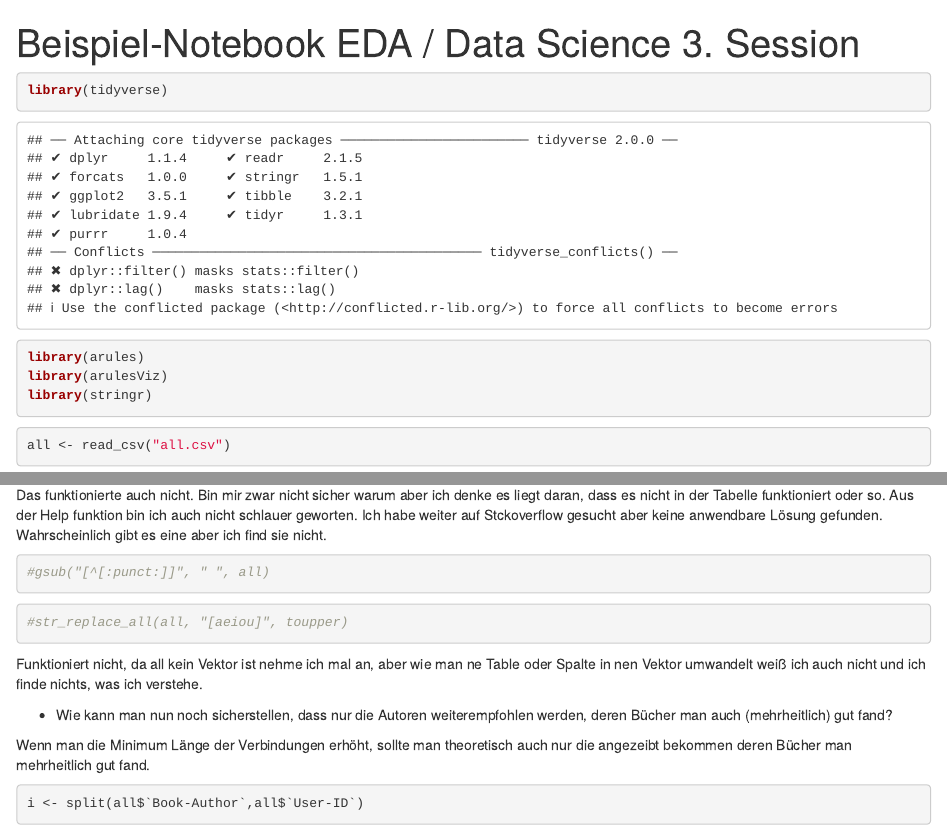
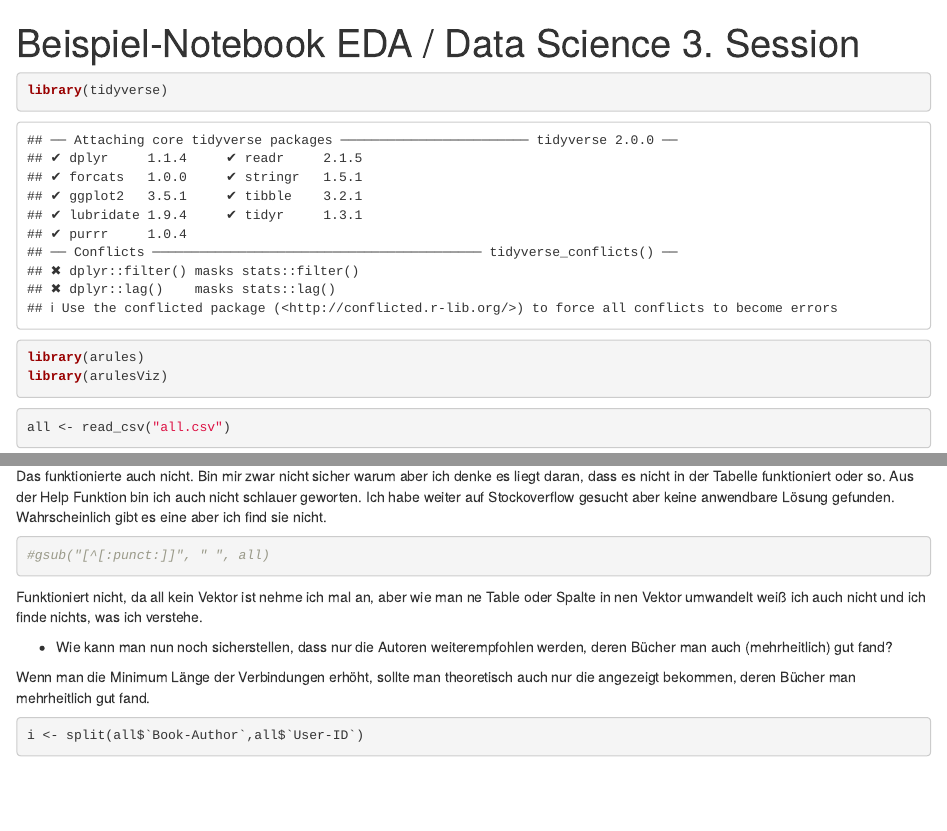
Before and after one commit to ThHolzer/Aufgaben, an R Markdown document (session3.Rmd): the page in a window 1100 px wide, from its top, and a second part further down, joined at a grey line. Rendered offline with R 4.5, knitr and Pandoc, with nearby package versions; some code elsewhere in the file could not run offline.

Commit message:
Add files via upload

````diff
--- a/session3.Rmd
+++ b/session3.Rmd
@@ -12,7 +12,6 @@ output:
 library(tidyverse)
 library(arules)
 library(arulesViz)
-library(stringr)
 ```
 
 
@@ -74,21 +73,19 @@ Da wurde eine ähnliche Frage gestellt was das entfernen von Sonderzeichen angeh
 #  x <- "a1~!@#$%^&*(){}_+:\"<>?,./;'[]-=" #or whatever
 #  gsub("[[:punct:]]", " ", x)
 ```
-Das funktionierte auch nicht. Bin mir zwar nicht sicher warum aber ich denke es liegt daran, dass es nicht in der Tabelle funktioniert oder so. Aus der Help funktion bin ich auch nicht schlauer geworten. Ich habe weiter auf Stckoverflow gesucht aber keine anwendbare Lösung gefunden. Wahrscheinlich gibt es eine aber ich find sie nicht.
+Das funktionierte auch nicht. Bin mir zwar nicht sicher warum aber ich denke es liegt daran, dass es nicht in der Tabelle funktioniert oder so. Aus der Help Funktion bin ich auch nicht schlauer geworten. Ich habe weiter auf Stockoverflow gesucht aber keine anwendbare Lösung gefunden. Wahrscheinlich gibt es eine aber ich find sie nicht.
 
 ```{r}
 #gsub("[^[:punct:]]", " ", all)
 ```
 
-```{r}
-#str_replace_all(all, "[aeiou]", toupper)
-```
+
 
 Funktioniert nicht, da all kein Vektor ist nehme ich mal an, aber wie man ne Table oder Spalte in nen Vektor umwandelt weiß ich auch nicht und ich finde nichts, was ich verstehe.
 
 - Wie kann man nun noch sicherstellen, dass nur die Autoren weiterempfohlen werden, deren Bücher man auch (mehrheitlich) gut fand?
 
-Wenn man die Minimum Länge der Verbindungen erhöht, sollte man theoretisch auch nur die angezeibt bekommen deren Bücher man mehrheitlich gut fand.
+Wenn man die Minimum Länge der Verbindungen erhöht, sollte man theoretisch auch nur die angezeigt bekommen, deren Bücher man mehrheitlich gut fand.
 
 ```{r}
 i <- split(all$`Book-Author`,all$`User-ID`)
````
Also changed, not shown: session3.Rmd (4 more changed lines).
